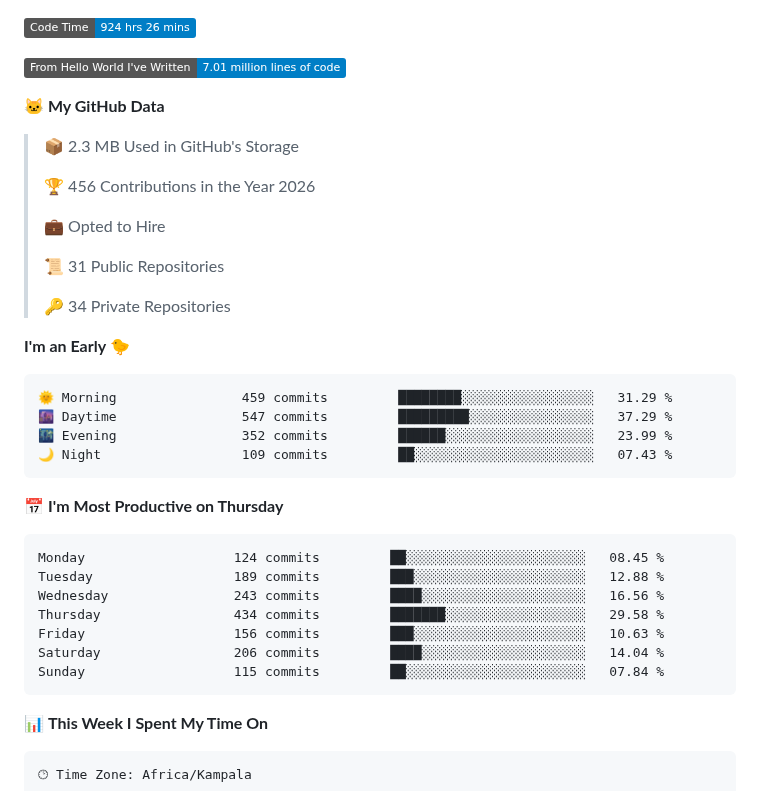
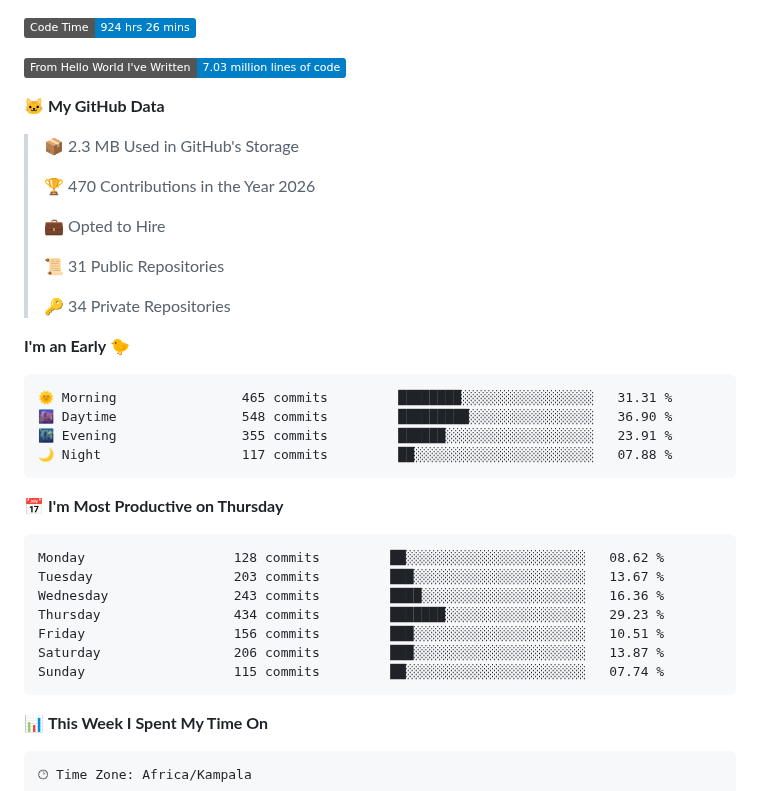
Before and after one commit to drexhacker/drexhacker, a Markdown page: README.md, the part around one of its changes. Rendered like a GitHub page; badges without logos.

Commit message:
Updated with Dev Metrics

````diff
--- a/README.md
+++ b/README.md
@@ -1,13 +1,13 @@
 <!--START_SECTION:waka-->
 ![Code Time](http://img.shields.io/badge/Code%20Time-924%20hrs%2026%20mins-blue?style=flat)
 
-![Lines of code](https://img.shields.io/badge/From%20Hello%20World%20I%27ve%20Written-7.01%20million%20lines%20of%20code-blue?style=flat)
+![Lines of code](https://img.shields.io/badge/From%20Hello%20World%20I%27ve%20Written-7.03%20million%20lines%20of%20code-blue?style=flat)
 
 **🐱 My GitHub Data**
 
 > 📦 2.3 MB Used in GitHub's Storage
  >
-> 🏆 456 Contributions in the Year 2026
+> 🏆 470 Contributions in the Year 2026
  >
 > 💼 Opted to Hire
  >
@@ -18,21 +18,21 @@
 **I'm an Early 🐤**
 
 ```text
-🌞 Morning                459 commits         ████████░░░░░░░░░░░░░░░░░   31.29 %
-🌆 Daytime                547 commits         █████████░░░░░░░░░░░░░░░░   37.29 %
-🌃 Evening                352 commits         ██████░░░░░░░░░░░░░░░░░░░   23.99 %
-🌙 Night                  109 commits         ██░░░░░░░░░░░░░░░░░░░░░░░   07.43 %
+🌞 Morning                465 commits         ████████░░░░░░░░░░░░░░░░░   31.31 %
+🌆 Daytime                548 commits         █████████░░░░░░░░░░░░░░░░   36.90 %
+🌃 Evening                355 commits         ██████░░░░░░░░░░░░░░░░░░░   23.91 %
+🌙 Night                  117 commits         ██░░░░░░░░░░░░░░░░░░░░░░░   07.88 %
 ```
 📅 **I'm Most Productive on Thursday**
 
 ```text
-Monday                   124 commits         ██░░░░░░░░░░░░░░░░░░░░░░░   08.45 %
-Tuesday                  189 commits         ███░░░░░░░░░░░░░░░░░░░░░░   12.88 %
-Wednesday                243 commits         ████░░░░░░░░░░░░░░░░░░░░░   16.56 %
-Thursday                 434 commits         ███████░░░░░░░░░░░░░░░░░░   29.58 %
-Friday                   156 commits         ███░░░░░░░░░░░░░░░░░░░░░░   10.63 %
-Saturday                 206 commits         ████░░░░░░░░░░░░░░░░░░░░░   14.04 %
-Sunday                   115 commits         ██░░░░░░░░░░░░░░░░░░░░░░░   07.84 %
+Monday                   128 commits         ██░░░░░░░░░░░░░░░░░░░░░░░   08.62 %
+Tuesday                  203 commits         ███░░░░░░░░░░░░░░░░░░░░░░   13.67 %
+Wednesday                243 commits         ████░░░░░░░░░░░░░░░░░░░░░   16.36 %
+Thursday                 434 commits         ███████░░░░░░░░░░░░░░░░░░   29.23 %
+Friday                   156 commits         ███░░░░░░░░░░░░░░░░░░░░░░   10.51 %
+Saturday                 206 commits         ███░░░░░░░░░░░░░░░░░░░░░░   13.87 %
+Sunday                   115 commits         ██░░░░░░░░░░░░░░░░░░░░░░░   07.74 %
 ```
 
 
````
Also changed, not shown: other parts of README.md (+1 -1 lines), assets/bar_graph.png.
